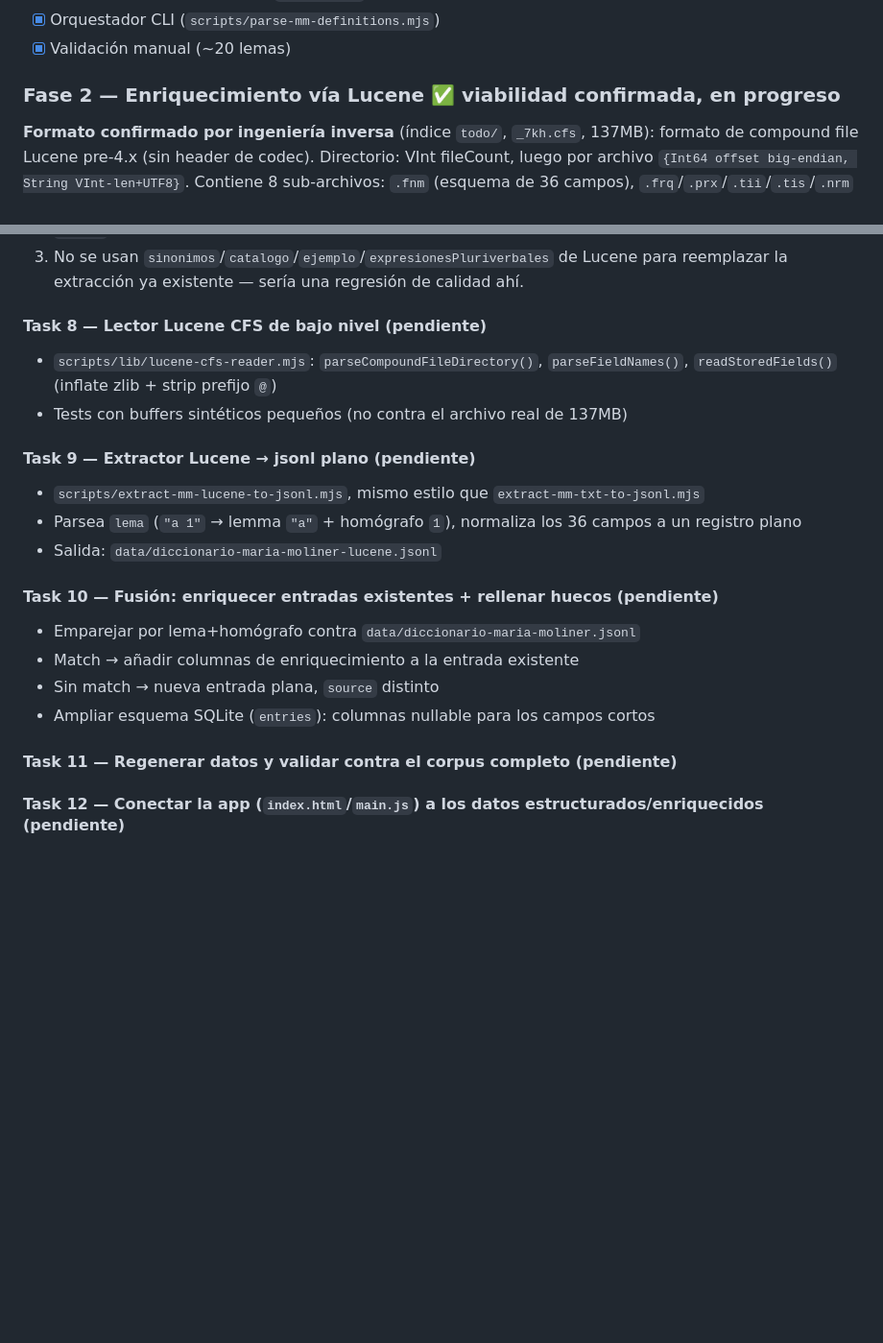
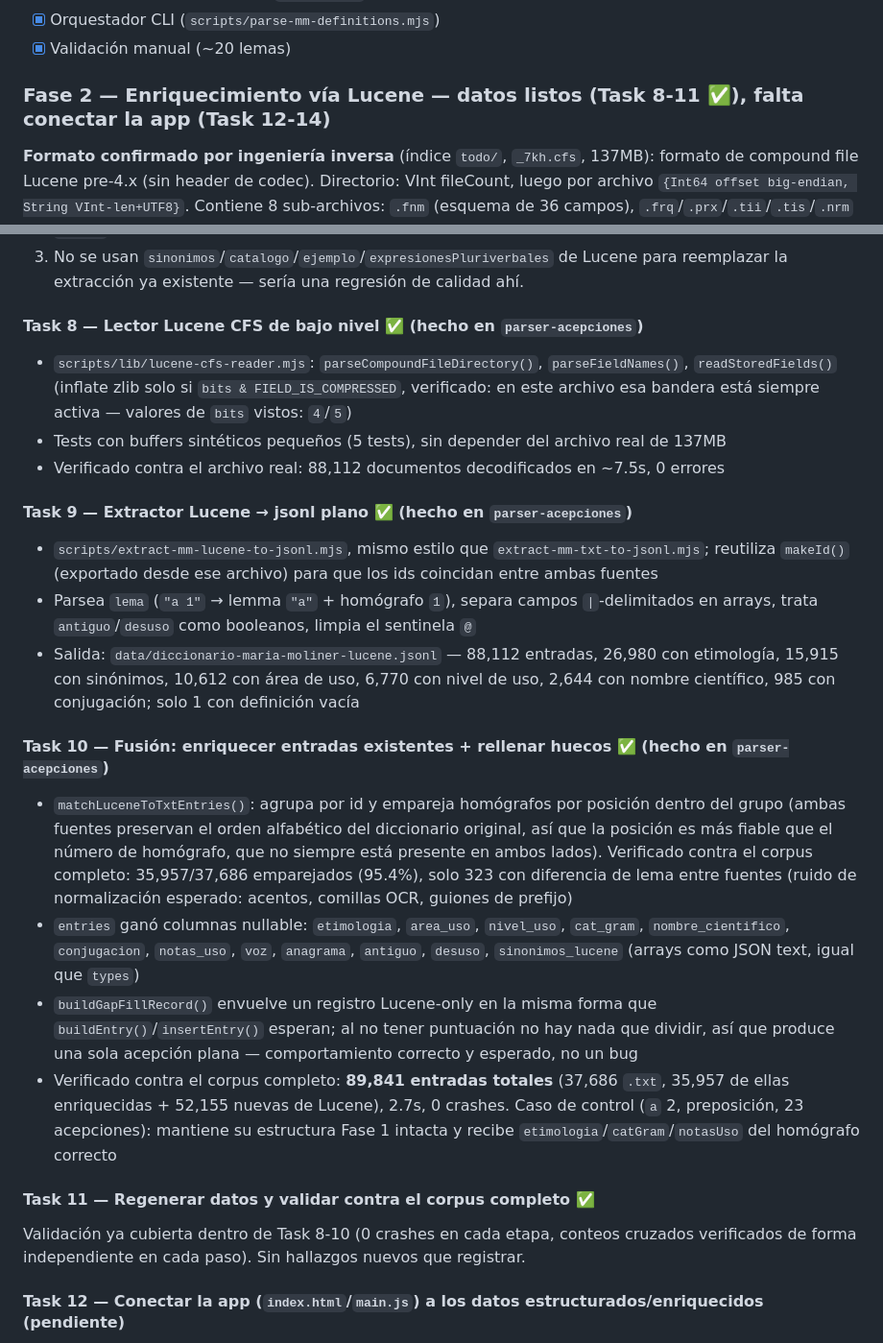
Before and after one commit to obsidian-pkm-vault/diccionario-es, a Markdown page: info/roadmap.md, 2 parts joined by grey strips. Shown at 96% size. Rendered like a GitHub page; blank space fills up the shorter version.

Commit message:
docs(roadmap): mark Fase 2 Task 8-11 done (Lucene reader, extractor, merge)
89,841 total entries: 37,686 .txt-based (35,957 enriched with Lucene
fields) + 52,155 new Lucene-only entries. 0 crashes across every
stage, cross-verified counts. Task 12-14 (app wiring, testing, merge
to main) remain.

```diff
--- a/info/roadmap.md
+++ b/info/roadmap.md
@@ -107,7 +107,7 @@ Extraer del texto plano todo lo que se pueda con regex. Ya implementado:
 - [x] Orquestador CLI (`scripts/parse-mm-definitions.mjs`)
 - [x] Validación manual (~20 lemas)
 
-### Fase 2 — Enriquecimiento vía Lucene ✅ viabilidad confirmada, en progreso
+### Fase 2 — Enriquecimiento vía Lucene — datos listos (Task 8-11 ✅), falta conectar la app (Task 12-14)
 
 **Formato confirmado por ingeniería inversa** (índice `todo/`, `_7kh.cfs`, 137MB): formato de compound file Lucene pre-4.x (sin header de codec). Directorio: VInt fileCount, luego por archivo `{Int64 offset big-endian, String VInt-len+UTF8}`. Contiene 8 sub-archivos: `.fnm` (esquema de 36 campos), `.frq`/`.prx`/`.tii`/`.tis`/`.nrm` (índice de términos, no usados), `.fdx` (array de Int64, offset por documento), `.fdt` (campos guardados, **comprimidos con zlib/deflate**, formato `VInt numFields` + por campo `{VInt fieldNumber, byte bits, VInt len, bytes}`).
 
@@ -123,22 +123,24 @@ Extraer del texto plano todo lo que se pueda con regex. Ya implementado:
 2. Los ~50,000 lemas que solo existen en Lucene se añaden como entradas nuevas con una sola acepción plana (texto de `acepcion`, sin puntuación reconstruible) más los mismos campos cortos. Se marcan con `source` distinto para diferenciarlas.
 3. No se usan `sinonimos`/`catalogo`/`ejemplo`/`expresionesPluriverbales` de Lucene para reemplazar la extracción ya existente — sería una regresión de calidad ahí.
 
-#### Task 8 — Lector Lucene CFS de bajo nivel (pendiente)
-- `scripts/lib/lucene-cfs-reader.mjs`: `parseCompoundFileDirectory()`, `parseFieldNames()`, `readStoredFields()` (inflate zlib + strip prefijo `@`)
-- Tests con buffers sintéticos pequeños (no contra el archivo real de 137MB)
+#### Task 8 — Lector Lucene CFS de bajo nivel ✅ (hecho en `parser-acepciones`)
+- `scripts/lib/lucene-cfs-reader.mjs`: `parseCompoundFileDirectory()`, `parseFieldNames()`, `readStoredFields()` (inflate zlib solo si `bits & FIELD_IS_COMPRESSED`, verificado: en este archivo esa bandera está siempre activa — valores de `bits` vistos: `4`/`5`)
+- Tests con buffers sintéticos pequeños (5 tests), sin depender del archivo real de 137MB
+- Verificado contra el archivo real: 88,112 documentos decodificados en ~7.5s, 0 errores
 
-#### Task 9 — Extractor Lucene → jsonl plano (pendiente)
-- `scripts/extract-mm-lucene-to-jsonl.mjs`, mismo estilo que `extract-mm-txt-to-jsonl.mjs`
-- Parsea `lema` (`"a 1"` → lemma `"a"` + homógrafo `1`), normaliza los 36 campos a un registro plano
-- Salida: `data/diccionario-maria-moliner-lucene.jsonl`
+#### Task 9 — Extractor Lucene → jsonl plano ✅ (hecho en `parser-acepciones`)
+- `scripts/extract-mm-lucene-to-jsonl.mjs`, mismo estilo que `extract-mm-txt-to-jsonl.mjs`; reutiliza `makeId()` (exportado desde ese archivo) para que los ids coincidan entre ambas fuentes
+- Parsea `lema` (`"a 1"` → lemma `"a"` + homógrafo `1`), separa campos `|`-delimitados en arrays, trata `antiguo`/`desuso` como booleanos, limpia el sentinela `@`
+- Salida: `data/diccionario-maria-moliner-lucene.jsonl` — 88,112 entradas, 26,980 con etimología, 15,915 con sinónimos, 10,612 con área de uso, 6,770 con nivel de uso, 2,644 con nombre científico, 985 con conjugación; solo 1 con definición vacía
 
-#### Task 10 — Fusión: enriquecer entradas existentes + rellenar huecos (pendiente)
-- Emparejar por lema+homógrafo contra `data/diccionario-maria-moliner.jsonl`
-- Match → añadir columnas de enriquecimiento a la entrada existente
-- Sin match → nueva entrada plana, `source` distinto
-- Ampliar esquema SQLite (`entries`): columnas nullable para los campos cortos
+#### Task 10 — Fusión: enriquecer entradas existentes + rellenar huecos ✅ (hecho en `parser-acepciones`)
+- `matchLuceneToTxtEntries()`: agrupa por id y empareja homógrafos por posición dentro del grupo (ambas fuentes preservan el orden alfabético del diccionario original, así que la posición es más fiable que el número de homógrafo, que no siempre está presente en ambos lados). Verificado contra el corpus completo: 35,957/37,686 emparejados (95.4%), solo 323 con diferencia de lema entre fuentes (ruido de normalización esperado: acentos, comillas OCR, guiones de prefijo)
+- `entries` ganó columnas nullable: `etimologia`, `area_uso`, `nivel_uso`, `cat_gram`, `nombre_cientifico`, `conjugacion`, `notas_uso`, `voz`, `anagrama`, `antiguo`, `desuso`, `sinonimos_lucene` (arrays como JSON text, igual que `types`)
+- `buildGapFillRecord()` envuelve un registro Lucene-only en la misma forma que `buildEntry()`/`insertEntry()` esperan; al no tener puntuación no hay nada que dividir, así que produce una sola acepción plana — comportamiento correcto y esperado, no un bug
+- Verificado contra el corpus completo: **89,841 entradas totales** (37,686 `.txt`, 35,957 de ellas enriquecidas + 52,155 nuevas de Lucene), 2.7s, 0 crashes. Caso de control (`a` 2, preposición, 23 acepciones): mantiene su estructura Fase 1 intacta y recibe `etimologia`/`catGram`/`notasUso` del homógrafo correcto
 
-#### Task 11 — Regenerar datos y validar contra el corpus completo (pendiente)
+#### Task 11 — Regenerar datos y validar contra el corpus completo ✅
+Validación ya cubierta dentro de Task 8-10 (0 crashes en cada etapa, conteos cruzados verificados de forma independiente en cada paso). Sin hallazgos nuevos que registrar.
 
 #### Task 12 — Conectar la app (`index.html`/`main.js`) a los datos estructurados/enriquecidos (pendiente)
 Actualmente la app solo lee `definition` plano del jsonl v1; no usa nada de Fase 1. Mostrar acepciones/subacepciones/catálogo/expresiones + campos nuevos.
```
